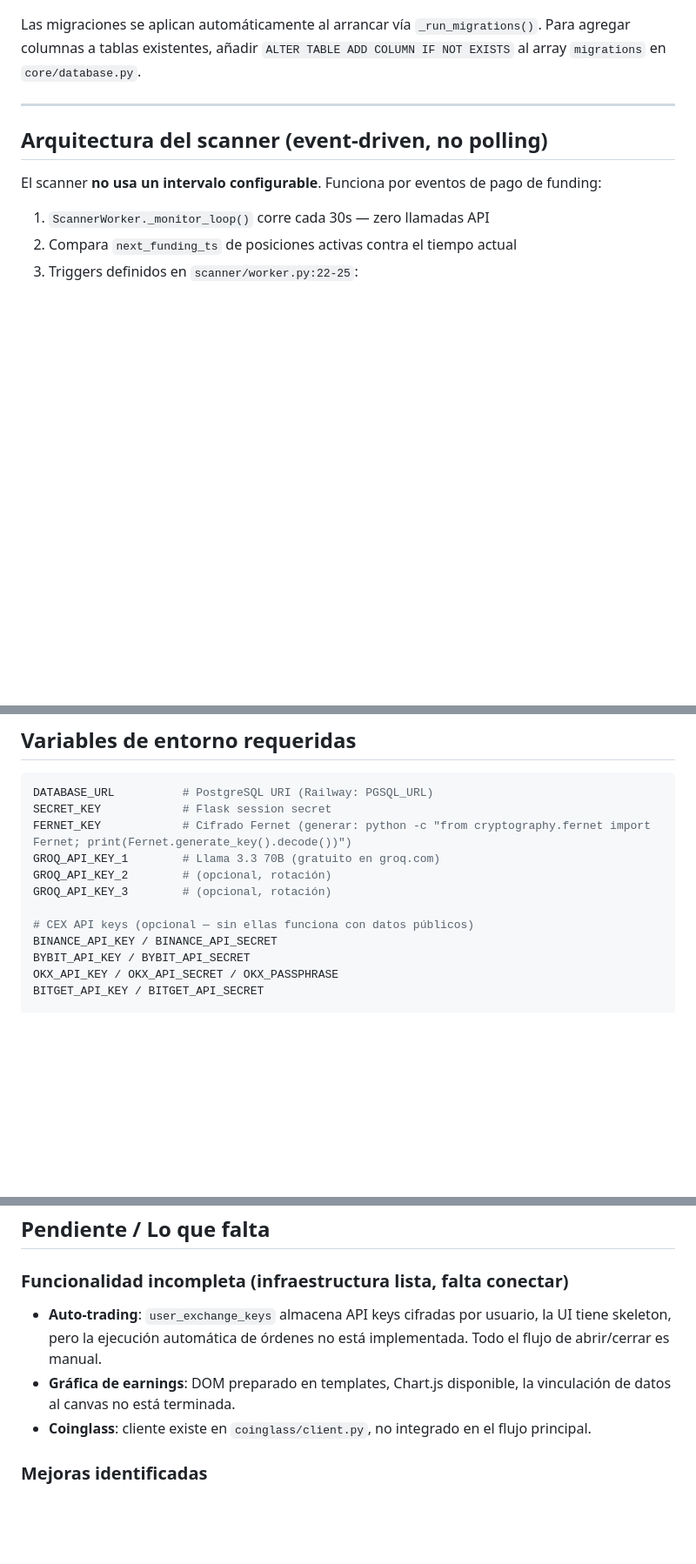
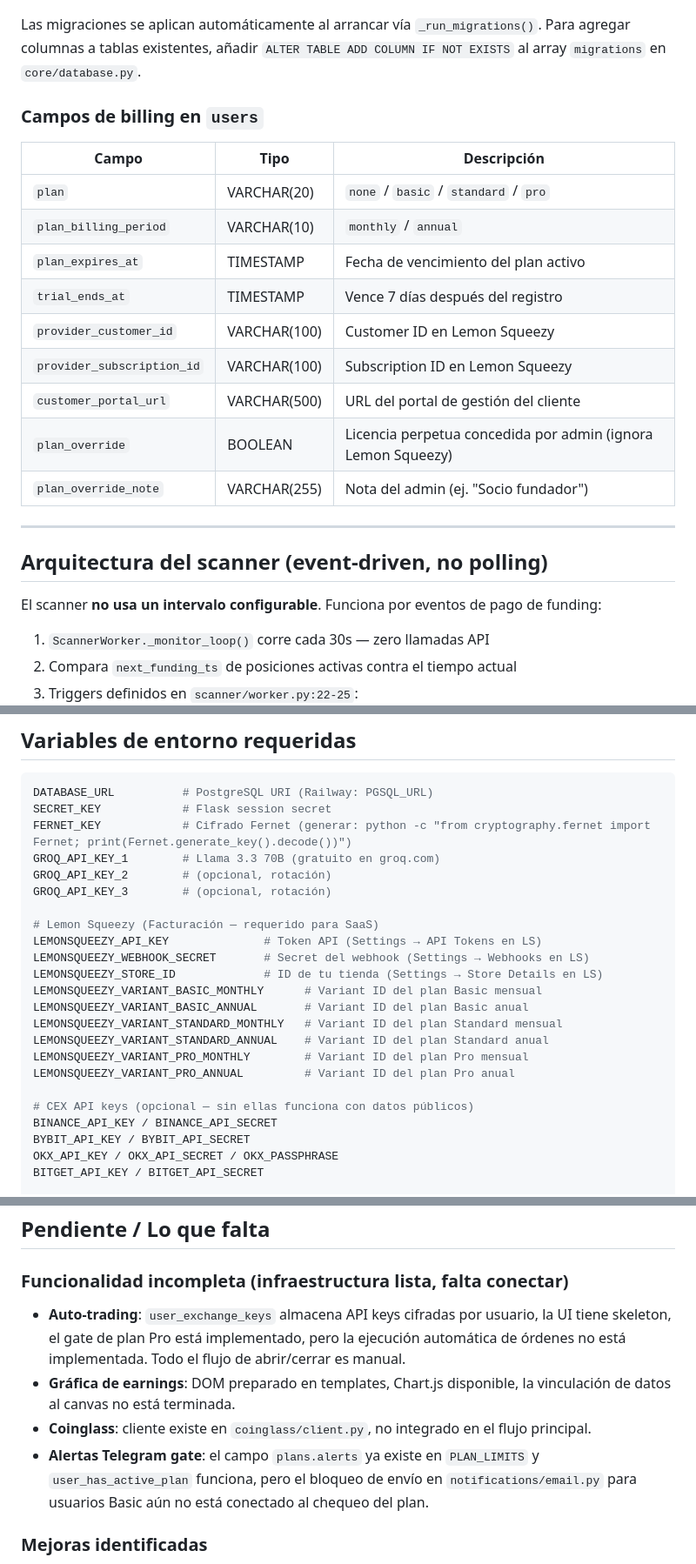
Before and after one commit to Jeftewan/FUNDING_RATE_BOT, a Markdown page: CLAUDE.md, 3 parts joined by grey strips. Shown at 87% size. GitHub-like rendering; blank space fills up the shorter version.

Commit message:
docs: actualizar CLAUDE.md con sistema de billing Lemon Squeezy y panel admin
https://claude.ai/code/session_01KruHwjUqionTwfRRpCk7qp

```diff
--- a/CLAUDE.md
+++ b/CLAUDE.md
@@ -82,6 +90,20 @@ templates/
 | `score_snapshots` | Evolución del score por oportunidad (ventana rolling 30 entradas) |
 
 Las migraciones se aplican automáticamente al arrancar vía `_run_migrations()`. Para agregar columnas a tablas existentes, añadir `ALTER TABLE ADD COLUMN IF NOT EXISTS` al array `migrations` en `core/database.py`.
+
+### Campos de billing en `users`
+
+| Campo | Tipo | Descripción |
+|-------|------|-------------|
+| `plan` | VARCHAR(20) | `none` / `basic` / `standard` / `pro` |
+| `plan_billing_period` | VARCHAR(10) | `monthly` / `annual` |
+| `plan_expires_at` | TIMESTAMP | Fecha de vencimiento del plan activo |
+| `trial_ends_at` | TIMESTAMP | Vence 7 días después del registro |
+| `provider_customer_id` | VARCHAR(100) | Customer ID en Lemon Squeezy |
+| `provider_subscription_id` | VARCHAR(100) | Subscription ID en Lemon Squeezy |
+| `customer_portal_url` | VARCHAR(500) | URL del portal de gestión del cliente |
+| `plan_override` | BOOLEAN | Licencia perpetua concedida por admin (ignora Lemon Squeezy) |
+| `plan_override_note` | VARCHAR(255) | Nota del admin (ej. "Socio fundador") |
 
 ---
 
@@ -207,6 +229,17 @@ GROQ_API_KEY_1        # Llama 3.3 70B (gratuito en groq.com)
 GROQ_API_KEY_2        # (opcional, rotación)
 GROQ_API_KEY_3        # (opcional, rotación)
 
+# Lemon Squeezy (Facturación — requerido para SaaS)
+LEMONSQUEEZY_API_KEY              # Token API (Settings → API Tokens en LS)
+LEMONSQUEEZY_WEBHOOK_SECRET       # Secret del webhook (Settings → Webhooks en LS)
+LEMONSQUEEZY_STORE_ID             # ID de tu tienda (Settings → Store Details en LS)
+LEMONSQUEEZY_VARIANT_BASIC_MONTHLY      # Variant ID del plan Basic mensual
+LEMONSQUEEZY_VARIANT_BASIC_ANNUAL       # Variant ID del plan Basic anual
+LEMONSQUEEZY_VARIANT_STANDARD_MONTHLY   # Variant ID del plan Standard mensual
+LEMONSQUEEZY_VARIANT_STANDARD_ANNUAL    # Variant ID del plan Standard anual
+LEMONSQUEEZY_VARIANT_PRO_MONTHLY        # Variant ID del plan Pro mensual
+LEMONSQUEEZY_VARIANT_PRO_ANNUAL         # Variant ID del plan Pro anual
+
 # CEX API keys (opcional — sin ellas funciona con datos públicos)
 BINANCE_API_KEY / BINANCE_API_SECRET
 BYBIT_API_KEY / BYBIT_API_SECRET
@@ -253,9 +344,10 @@ El proceso corre indefinidamente — varias estructuras in-memory fueron acotada
 
 ### Funcionalidad incompleta (infraestructura lista, falta conectar)
 
-- **Auto-trading**: `user_exchange_keys` almacena API keys cifradas por usuario, la UI tiene skeleton, pero la ejecución automática de órdenes no está implementada. Todo el flujo de abrir/cerrar es manual.
+- **Auto-trading**: `user_exchange_keys` almacena API keys cifradas por usuario, la UI tiene skeleton, el gate de plan Pro está implementado, pero la ejecución automática de órdenes no está implementada. Todo el flujo de abrir/cerrar es manual.
 - **Gráfica de earnings**: DOM preparado en templates, Chart.js disponible, la vinculación de datos al canvas no está terminada.
 - **Coinglass**: cliente existe en `coinglass/client.py`, no integrado en el flujo principal.
+- **Alertas Telegram gate**: el campo `plans.alerts` ya existe en `PLAN_LIMITS` y `user_has_active_plan` funciona, pero el bloqueo de envío en `notifications/email.py` para usuarios Basic aún no está conectado al chequeo del plan.
 
 ### Mejoras identificadas
 
```
Also changed, not shown: other parts of CLAUDE.md (+70 -4 lines).
